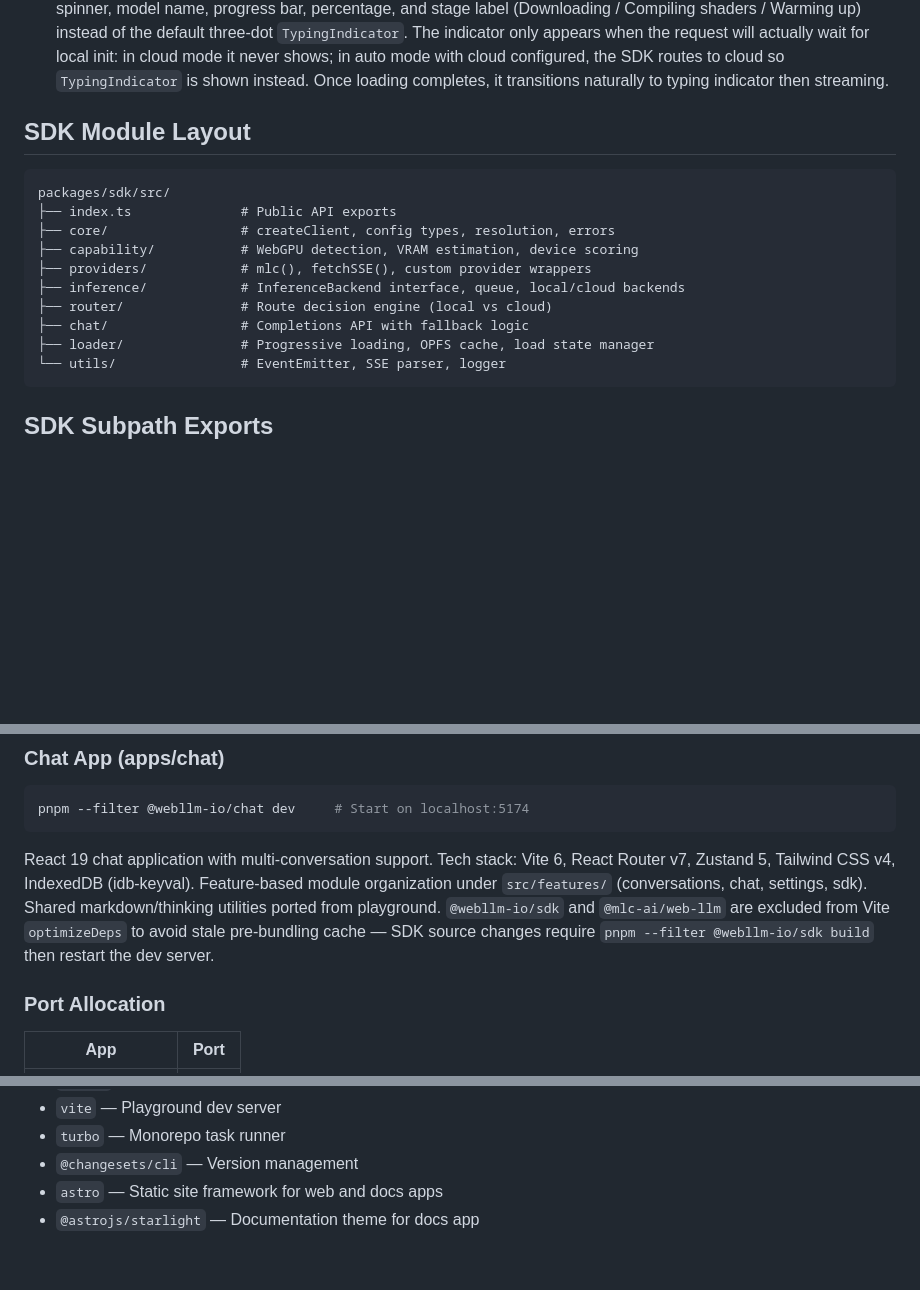
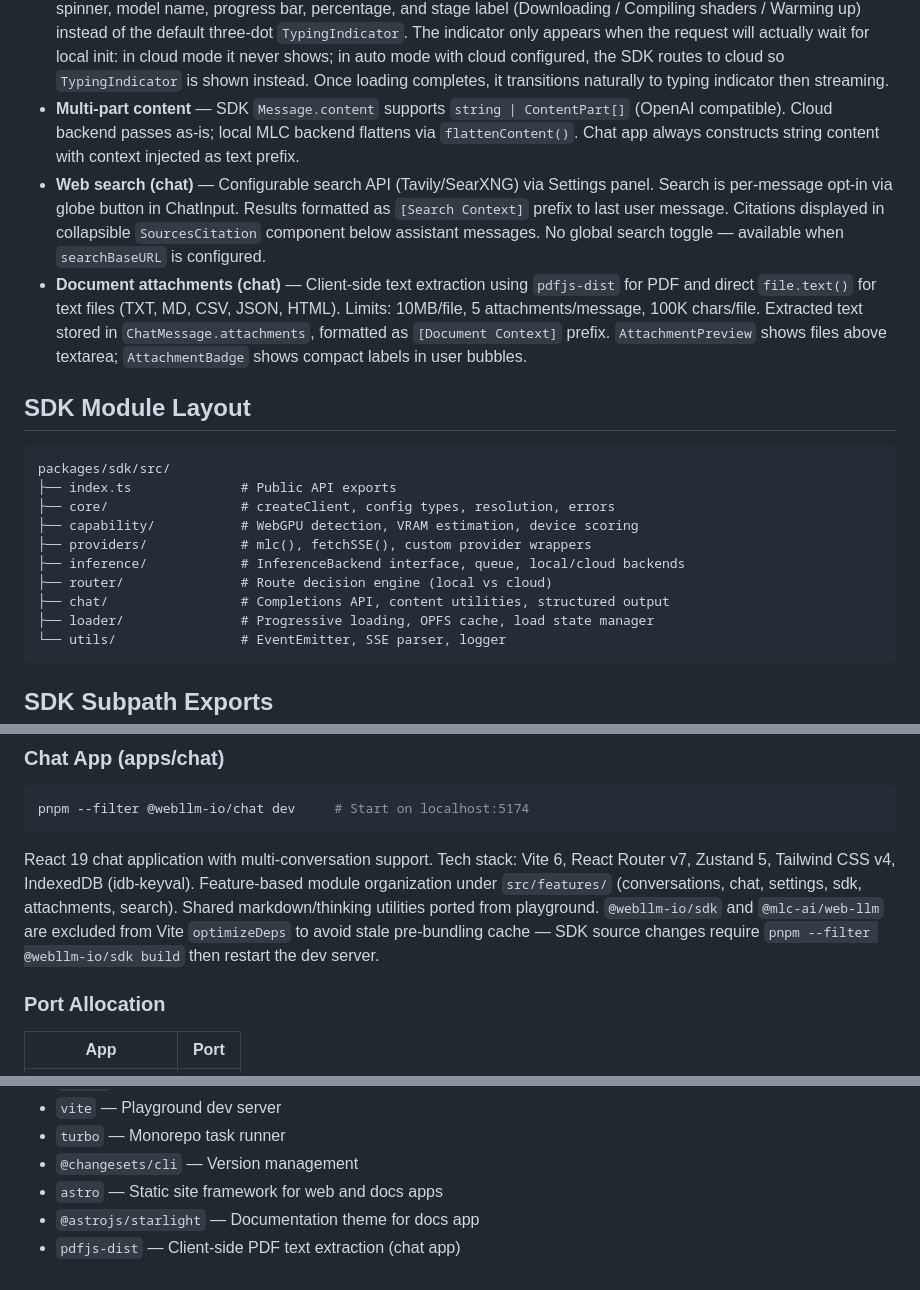
Before and after one commit to WebLLM-io/webllm.io, a Markdown page: CLAUDE.md, 3 parts joined by grey strips. Drawn GitHub-style; blank space fills up the shorter version.

Commit message:
docs: document multi-part content, search, and attachments
Add architecture decisions for SDK ContentPart type, web search
(Tavily/SearXNG), and document attachments (pdfjs-dist). Update
SDK module layout, chat feature modules list, and key dependencies.

````diff
--- a/CLAUDE.md
+++ b/CLAUDE.md
@@ -42,6 +42,9 @@ pnpm + Turborepo monorepo with the following packages:
 - **Cloud error diagnostics** — Cloud backend reads API response JSON body on errors (`error.message` field) for detailed diagnostics instead of only showing the generic HTTP status. If no model is configured, the `model` field is omitted from the request body (instead of defaulting to `'default'`) to avoid 400 errors.
 - **Mode persistence (chat)** — `setMode()` automatically persists settings to IndexedDB, so the selected mode (auto/local/cloud) survives page refreshes without requiring "Apply & Reinitialize". When `initClient()` creates a new client, it clears `loadProgress` to prevent stale progress bars from appearing after mode switches. If no backend is configured (e.g. cloud mode without URL), `initClient()` resets UI state (`client=null`, `pipelineStatus='idle'`, `loadProgress=null`) instead of leaving stale indicators. The "Apply & Reinitialize" button auto-collapses the settings panel and has `active:scale-95` press feedback.
 - **Model loading indicator (chat)** — When a chat message is sent while the local model is still loading (`pipelineStatus` is `'initializing'` or `'loading'`), the assistant bubble shows a `ModelLoadingIndicator` with spinner, model name, progress bar, percentage, and stage label (Downloading / Compiling shaders / Warming up) instead of the default three-dot `TypingIndicator`. The indicator only appears when the request will actually wait for local init: in cloud mode it never shows; in auto mode with cloud configured, the SDK routes to cloud so `TypingIndicator` is shown instead. Once loading completes, it transitions naturally to typing indicator then streaming.
+- **Multi-part content** — SDK `Message.content` supports `string | ContentPart[]` (OpenAI compatible). Cloud backend passes as-is; local MLC backend flattens via `flattenContent()`. Chat app always constructs string content with context injected as text prefix.
+- **Web search (chat)** — Configurable search API (Tavily/SearXNG) via Settings panel. Search is per-message opt-in via globe button in ChatInput. Results formatted as `[Search Context]` prefix to last user message. Citations displayed in collapsible `SourcesCitation` component below assistant messages. No global search toggle — available when `searchBaseURL` is configured.
+- **Document attachments (chat)** — Client-side text extraction using `pdfjs-dist` for PDF and direct `file.text()` for text files (TXT, MD, CSV, JSON, HTML). Limits: 10MB/file, 5 attachments/message, 100K chars/file. Extracted text stored in `ChatMessage.attachments`, formatted as `[Document Context]` prefix. `AttachmentPreview` shows files above textarea; `AttachmentBadge` shows compact labels in user bubbles.
 
 ## SDK Module Layout
 
@@ -53,7 +56,7 @@ packages/sdk/src/
 ├── providers/            # mlc(), fetchSSE(), custom provider wrappers
 ├── inference/            # InferenceBackend interface, queue, local/cloud backends
 ├── router/               # Route decision engine (local vs cloud)
-├── chat/                 # Completions API with fallback logic
+├── chat/                 # Completions API, content utilities, structured output
 ├── loader/               # Progressive loading, OPFS cache, load state manager
 └── utils/                # EventEmitter, SSE parser, logger
 ```
@@ -105,7 +108,7 @@ Astro Starlight site. Content in `src/content/docs/` as MDX files. Sidebar struc
 pnpm --filter @webllm-io/chat dev     # Start on localhost:5174
 ```
 
-React 19 chat application with multi-conversation support. Tech stack: Vite 6, React Router v7, Zustand 5, Tailwind CSS v4, IndexedDB (idb-keyval). Feature-based module organization under `src/features/` (conversations, chat, settings, sdk). Shared markdown/thinking utilities ported from playground. `@webllm-io/sdk` and `@mlc-ai/web-llm` are excluded from Vite `optimizeDeps` to avoid stale pre-bundling cache — SDK source changes require `pnpm --filter @webllm-io/sdk build` then restart the dev server.
+React 19 chat application with multi-conversation support. Tech stack: Vite 6, React Router v7, Zustand 5, Tailwind CSS v4, IndexedDB (idb-keyval). Feature-based module organization under `src/features/` (conversations, chat, settings, sdk, attachments, search). Shared markdown/thinking utilities ported from playground. `@webllm-io/sdk` and `@mlc-ai/web-llm` are excluded from Vite `optimizeDeps` to avoid stale pre-bundling cache — SDK source changes require `pnpm --filter @webllm-io/sdk build` then restart the dev server.
 
 ### Port Allocation
 
@@ -287,3 +290,4 @@ Configure on npmjs.com:
 - `@changesets/cli` — Version management
 - `astro` — Static site framework for web and docs apps
 - `@astrojs/starlight` — Documentation theme for docs app
+- `pdfjs-dist` — Client-side PDF text extraction (chat app)
````
